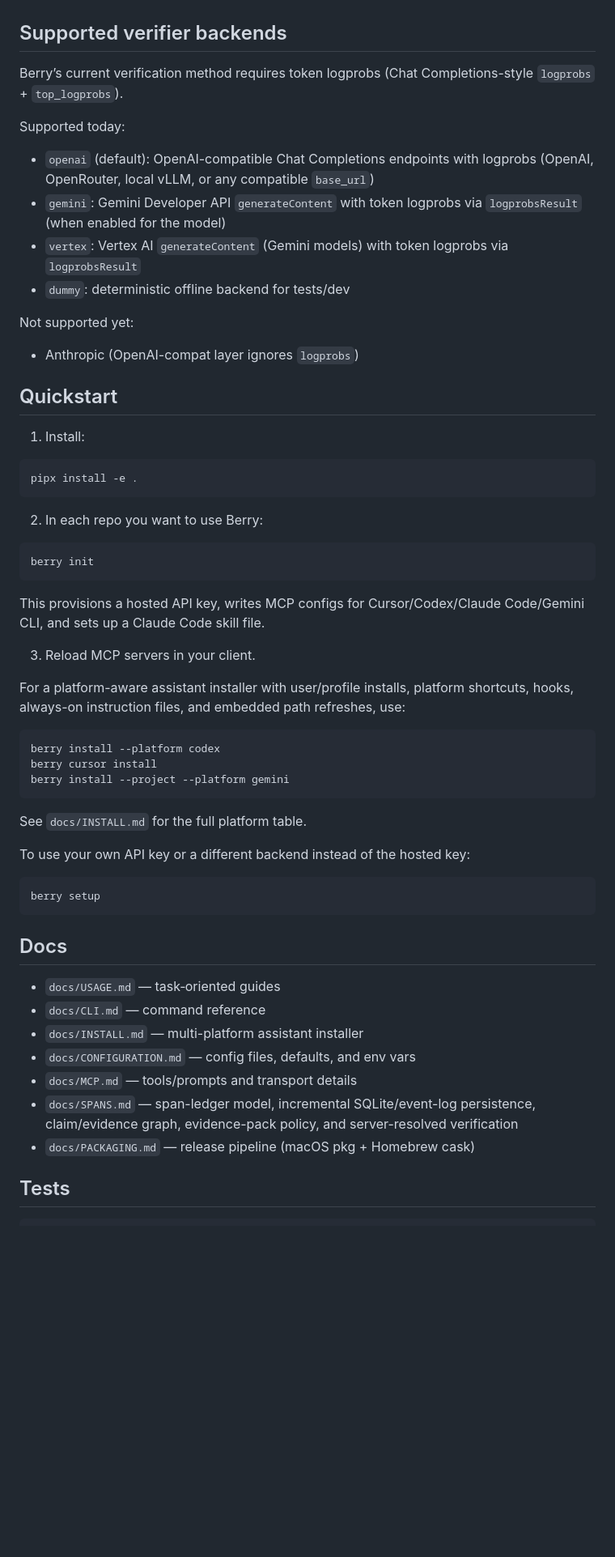
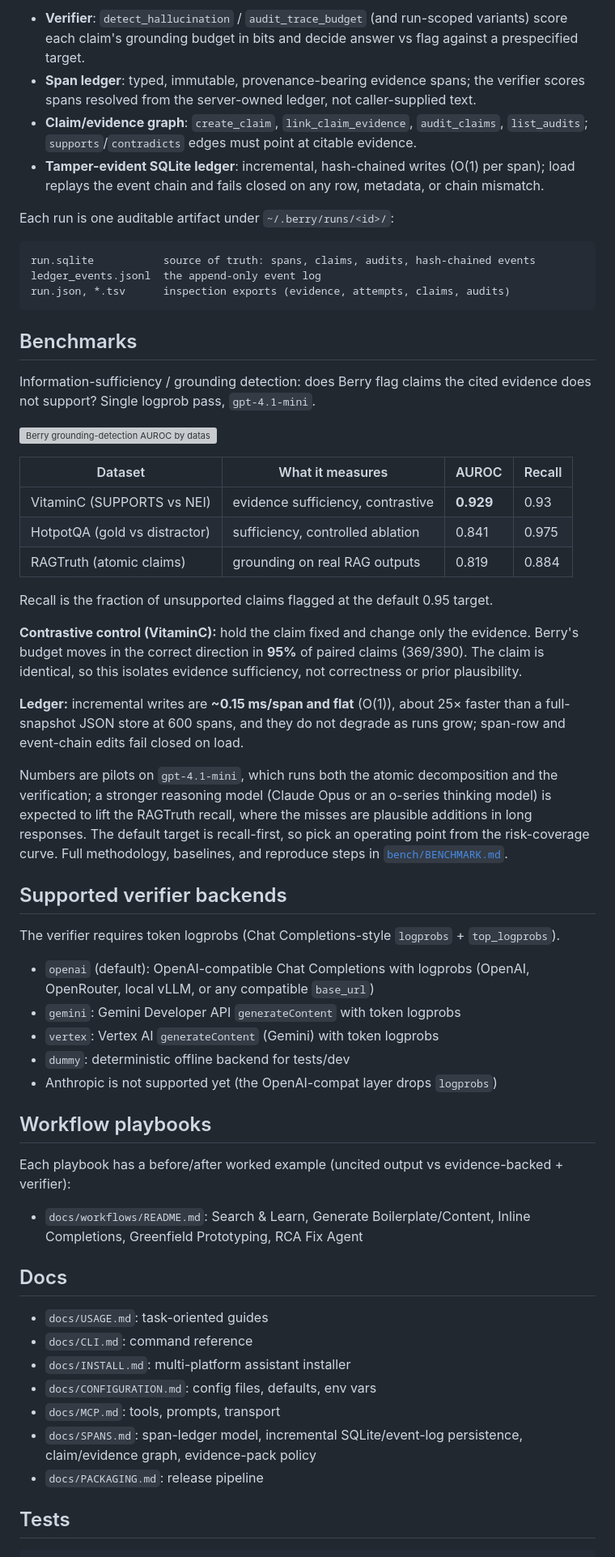
Before and after one commit to leochlon/hallbayes, a Markdown page: README.md, the part around one of its changes. Shown at 81% size. GitHub-like rendering; blank space fills up the shorter version; grey boxes are pictures that could not be loaded.

Commit message:
docs: rewrite README with grounding benchmarks

````diff
--- a/README.md
+++ b/README.md
@@ -28,61 +51,61 @@ Berry integrates with Cursor, Codex, Claude Code, and Gemini CLI via config file
+- **Verifier**: `detect_hallucination` / `audit_trace_budget` (and run-scoped variants) score each claim's grounding budget in bits and decide answer vs flag against a prespecified target.
+- **Span ledger**: typed, immutable, provenance-bearing evidence spans; the verifier scores spans resolved from the server-owned ledger, not caller-supplied text.
+- **Claim/evidence graph**: `create_claim`, `link_claim_evidence`, `audit_claims`, `list_audits`; `supports`/`contradicts` edges must point at citable evidence.
+- **Tamper-evident SQLite ledger**: incremental, hash-chained writes (O(1) per span); load replays the event chain and fails closed on any row, metadata, or chain mismatch.
+
+Each run is one auditable artifact under `~/.berry/runs/<id>/`:
+
+```text
+run.sqlite           source of truth: spans, claims, audits, hash-chained events
+ledger_events.jsonl  the append-only event log
+run.json, *.tsv      inspection exports (evidence, attempts, claims, audits)
+```
+
+## Benchmarks
+
+Information-sufficiency / grounding detection: does Berry flag claims the cited evidence does not support? Single logprob pass, `gpt-4.1-mini`.
+
+![Berry grounding-detection AUROC by dataset](bench/benchmarks.png)
+
+| Dataset | What it measures | AUROC | Recall |
+|---|---|---|---|
+| VitaminC (SUPPORTS vs NEI) | evidence sufficiency, contrastive | **0.929** | 0.93 |
+| HotpotQA (gold vs distractor) | sufficiency, controlled ablation | 0.841 | 0.975 |
+| RAGTruth (atomic claims) | grounding on real RAG outputs | 0.819 | 0.884 |
+
+Recall is the fraction of unsupported claims flagged at the default 0.95 target.
+
+**Contrastive control (VitaminC):** hold the claim fixed and change only the evidence. Berry's budget moves in the correct direction in **95%** of paired claims (369/390). The claim is identical, so this isolates evidence sufficiency, not correctness or prior plausibility.
+
+**Ledger:** incremental writes are **~0.15 ms/span and flat** (O(1)), about 25× faster than a full-snapshot JSON store at 600 spans, and they do not degrade as runs grow; span-row and event-chain edits fail closed on load.
+
+Numbers are pilots on `gpt-4.1-mini`, which runs both the atomic decomposition and the verification; a stronger reasoning model (Claude Opus or an o-series thinking model) is expected to lift the RAGTruth recall, where the misses are plausible additions in long responses. The default target is recall-first, so pick an operating point from the risk-coverage curve. Full methodology, baselines, and reproduce steps in [`bench/BENCHMARK.md`](bench/BENCHMARK.md).
 
 ## Supported verifier backends
 
-Berry’s current verification method requires token logprobs (Chat Completions-style `logprobs` + `top_logprobs`).
+The verifier requires token logprobs (Chat Completions-style `logprobs` + `top_logprobs`).
 
-Supported today:
-- `openai` (default): OpenAI-compatible Chat Completions endpoints with logprobs (OpenAI, OpenRouter, local vLLM, or any compatible `base_url`)
-- `gemini`: Gemini Developer API `generateContent` with token logprobs via `logprobsResult` (when enabled for the model)
-- `vertex`: Vertex AI `generateContent` (Gemini models) with token logprobs via `logprobsResult`
+- `openai` (default): OpenAI-compatible Chat Completions with logprobs (OpenAI, OpenRouter, local vLLM, or any compatible `base_url`)
+- `gemini`: Gemini Developer API `generateContent` with token logprobs
+- `vertex`: Vertex AI `generateContent` (Gemini) with token logprobs
 - `dummy`: deterministic offline backend for tests/dev
+- Anthropic is not supported yet (the OpenAI-compat layer drops `logprobs`)
 
-Not supported yet:
-- Anthropic (OpenAI-compat layer ignores `logprobs`)
+## Workflow playbooks
 
-## Quickstart
+Each playbook has a before/after worked example (uncited output vs evidence-backed + verifier):
 
-1) Install:
-
-```bash
-pipx install -e .
-```
-
-2) In each repo you want to use Berry:
-
-```bash
-berry init
-```
-
-This provisions a hosted API key, writes MCP configs for Cursor/Codex/Claude Code/Gemini CLI, and sets up a Claude Code skill file.
-
-3) Reload MCP servers in your client.
-
-For a platform-aware assistant installer with user/profile installs, platform
-shortcuts, hooks, always-on instruction files, and embedded path refreshes, use:
-
-```bash
-berry install --platform codex
-berry cursor install
-berry install --project --platform gemini
-```
-
-See `docs/INSTALL.md` for the full platform table.
-
-To use your own API key or a different backend instead of the hosted key:
-
-```bash
-berry setup
-```
+- `docs/workflows/README.md`: Search & Learn, Generate Boilerplate/Content, Inline Completions, Greenfield Prototyping, RCA Fix Agent
 
 ## Docs
 
-- `docs/USAGE.md` — task‑oriented guides
-- `docs/CLI.md` — command reference
-- `docs/INSTALL.md` — multi-platform assistant installer
-- `docs/CONFIGURATION.md` — config files, defaults, and env vars
-- `docs/MCP.md` — tools/prompts and transport details
-- `docs/SPANS.md` — span-ledger model, incremental SQLite/event-log persistence, claim/evidence graph, evidence-pack policy, and server-resolved verification
-- `docs/PACKAGING.md` — release pipeline (macOS pkg + Homebrew cask)
+- `docs/USAGE.md`: task-oriented guides
+- `docs/CLI.md`: command reference
+- `docs/INSTALL.md`: multi-platform assistant installer
+- `docs/CONFIGURATION.md`: config files, defaults, env vars
+- `docs/MCP.md`: tools, prompts, transport
+- `docs/SPANS.md`: span-ledger model, incremental SQLite/event-log persistence, claim/evidence graph, evidence-pack policy
+- `docs/PACKAGING.md`: release pipeline
 
 ## Tests
 
````
Also changed, not shown: other parts of README.md (+40 -17 lines).
